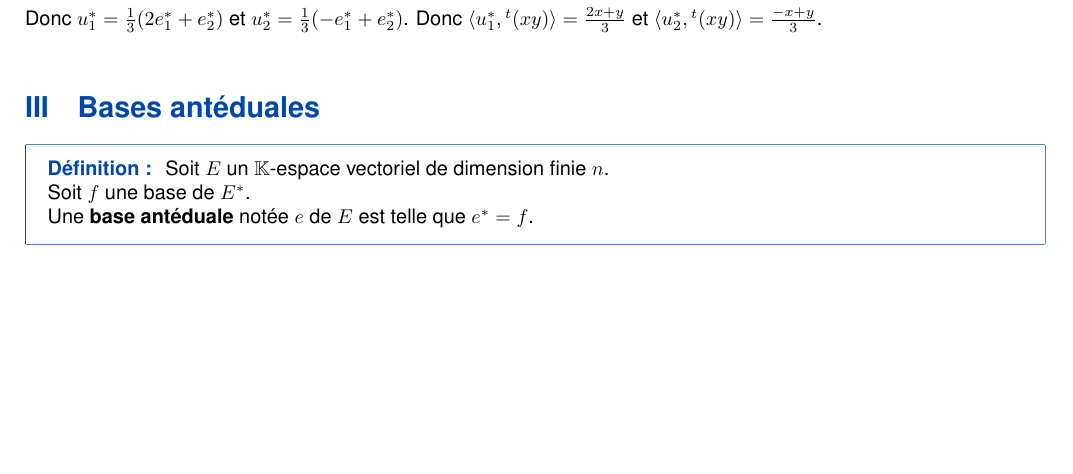
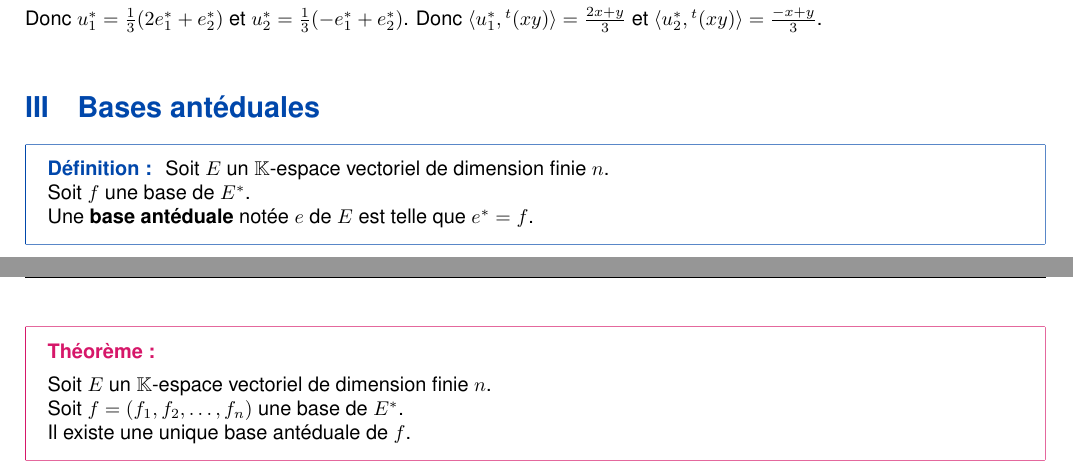
Before and after one commit to ewenrdo/dl-mathinfo-vault, a LaTeX document (lessons/dl2_lmath_info/mm4/chap2/chap2.tex): part of page 4 of 4 before the commit and two parts of pages 4 and 5 of 5 after it, the two joined at a grey line, cut so that both start at the same text, the shorter picture padded with empty space. Compiled offline with pdfLaTeX; a missing font is replaced by an installed copy or a similar font.

Commit message:
Add theorem on dual bases in Chapter 2

```diff
--- a/lessons/dl2_lmath_info/mm4/chap2/chap2.tex
+++ b/lessons/dl2_lmath_info/mm4/chap2/chap2.tex
@@ -216,4 +216,10 @@ $= \langle \sum_{k=1}^n p_{ki} e_k^*, \sum_{l=1}^n a_{lj} e_l \rangle = \sum_{k=
     Une \textbf{base antéduale} notée $e$ de $E$ est telle que $e^* = f$.
 }
 
+\theorem{Théorème}{}{false}{
+    Soit $E$ un $\mathbb{K}$-espace vectoriel de dimension finie $n$.\\
+    Soit $f = (f_1, f_2, \ldots, f_n)$ une base de $E^*$.\\
+    Il existe une unique base antéduale de $f$.
+}
+
 \end{document}
```
